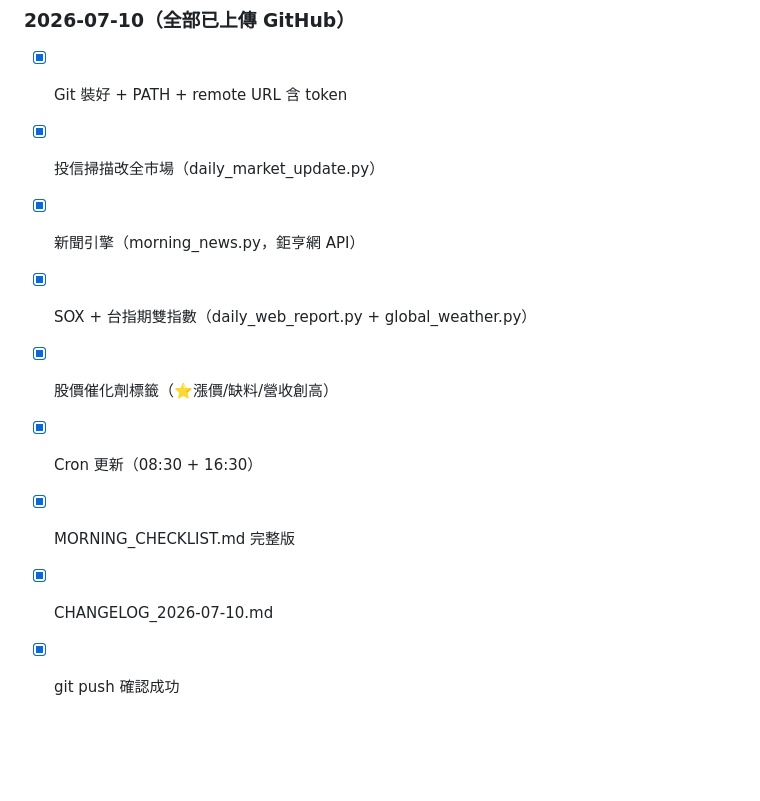
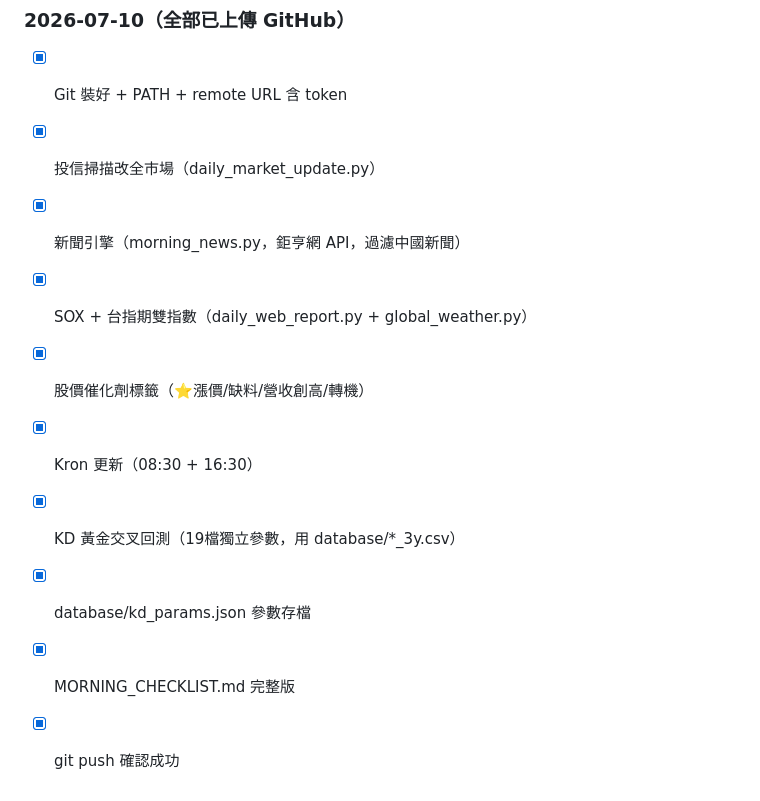
Before and after one commit to tarotmei168/sj-trading, a Markdown page: MORNING_CHECKLIST.md, the part around one of its changes. GitHub-like rendering; blank space fills up the shorter version.

```diff
--- a/MORNING_CHECKLIST.md
+++ b/MORNING_CHECKLIST.md
@@ -137,10 +176,11 @@ python upload.py
 ### 2026-07-10（全部已上傳 GitHub）
 - [x] Git 裝好 + PATH + remote URL 含 token
 - [x] 投信掃描改全市場（daily_market_update.py）
-- [x] 新聞引擎（morning_news.py，鉅亨網 API）
+- [x] 新聞引擎（morning_news.py，鉅亨網 API，過濾中國新聞）
 - [x] SOX + 台指期雙指數（daily_web_report.py + global_weather.py）
-- [x] 股價催化劑標籤（⭐漲價/缺料/營收創高）
-- [x] Cron 更新（08:30 + 16:30）
+- [x] 股價催化劑標籤（⭐漲價/缺料/營收創高/轉機）
+- [x] Kron 更新（08:30 + 16:30）
+- [x] KD 黃金交叉回測（19檔獨立參數，用 database/*_3y.csv）
+- [x] database/kd_params.json 參數存檔
 - [x] MORNING_CHECKLIST.md 完整版
-- [x] CHANGELOG_2026-07-10.md
 - [x] git push 確認成功
```
Also changed, not shown: other parts of MORNING_CHECKLIST.md (+74 -35 lines).
